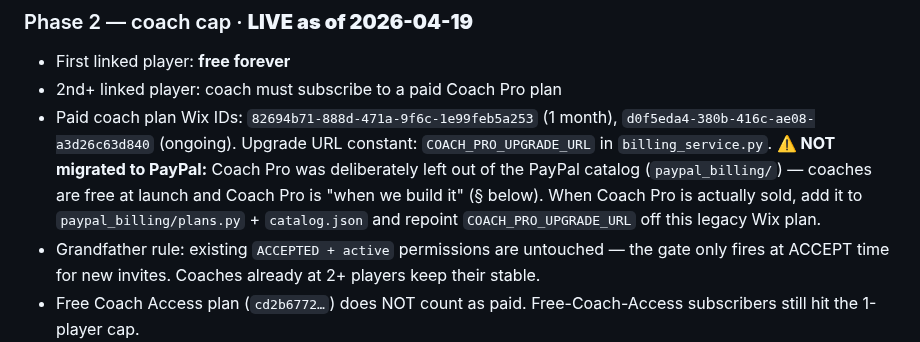
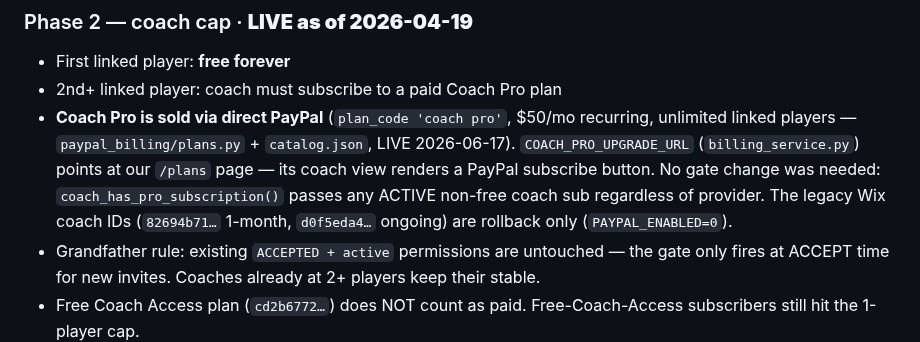
Before and after one commit to NxtPoint/webhook-server, a Markdown page: docs/pricing_strategy.md, the part around the change. Rendered like a GitHub page.

Commit message:
docs: Coach Pro now sold via direct PayPal (LIVE 2026-06-17)

```diff
--- a/docs/pricing_strategy.md
+++ b/docs/pricing_strategy.md
@@ -195,7 +195,7 @@ Why coaches are free at launch:
 
 - First linked player: **free forever**
 - 2nd+ linked player: coach must subscribe to a paid Coach Pro plan
-- Paid coach plan Wix IDs: `82694b71-888d-471a-9f6c-1e99feb5a253` (1 month), `d0f5eda4-380b-416c-ae08-a3d26c63d840` (ongoing). Upgrade URL constant: `COACH_PRO_UPGRADE_URL` in `billing_service.py`. **⚠️ NOT migrated to PayPal:** Coach Pro was deliberately left out of the PayPal catalog (`paypal_billing/`) — coaches are free at launch and Coach Pro is "when we build it" (§ below). When Coach Pro is actually sold, add it to `paypal_billing/plans.py` + `catalog.json` and repoint `COACH_PRO_UPGRADE_URL` off this legacy Wix plan.
+- **Coach Pro is sold via direct PayPal** (`plan_code 'coach pro'`, $50/mo recurring, unlimited linked players — `paypal_billing/plans.py` + `catalog.json`, LIVE 2026-06-17). `COACH_PRO_UPGRADE_URL` (`billing_service.py`) points at our `/plans` page — its coach view renders a PayPal subscribe button. No gate change was needed: `coach_has_pro_subscription()` passes any ACTIVE non-free coach sub regardless of provider. The legacy Wix coach IDs (`82694b71…` 1-month, `d0f5eda4…` ongoing) are rollback only (`PAYPAL_ENABLED=0`).
 - Grandfather rule: existing `ACCEPTED + active` permissions are untouched — the gate only fires at ACCEPT time for new invites. Coaches already at 2+ players keep their stable.
 - Free Coach Access plan (`cd2b6772…`) does NOT count as paid. Free-Coach-Access subscribers still hit the 1-player cap.
 - Metric to watch: % of player signups via coach invite, 402 `COACH_UPGRADE_REQUIRED` rate.
```
